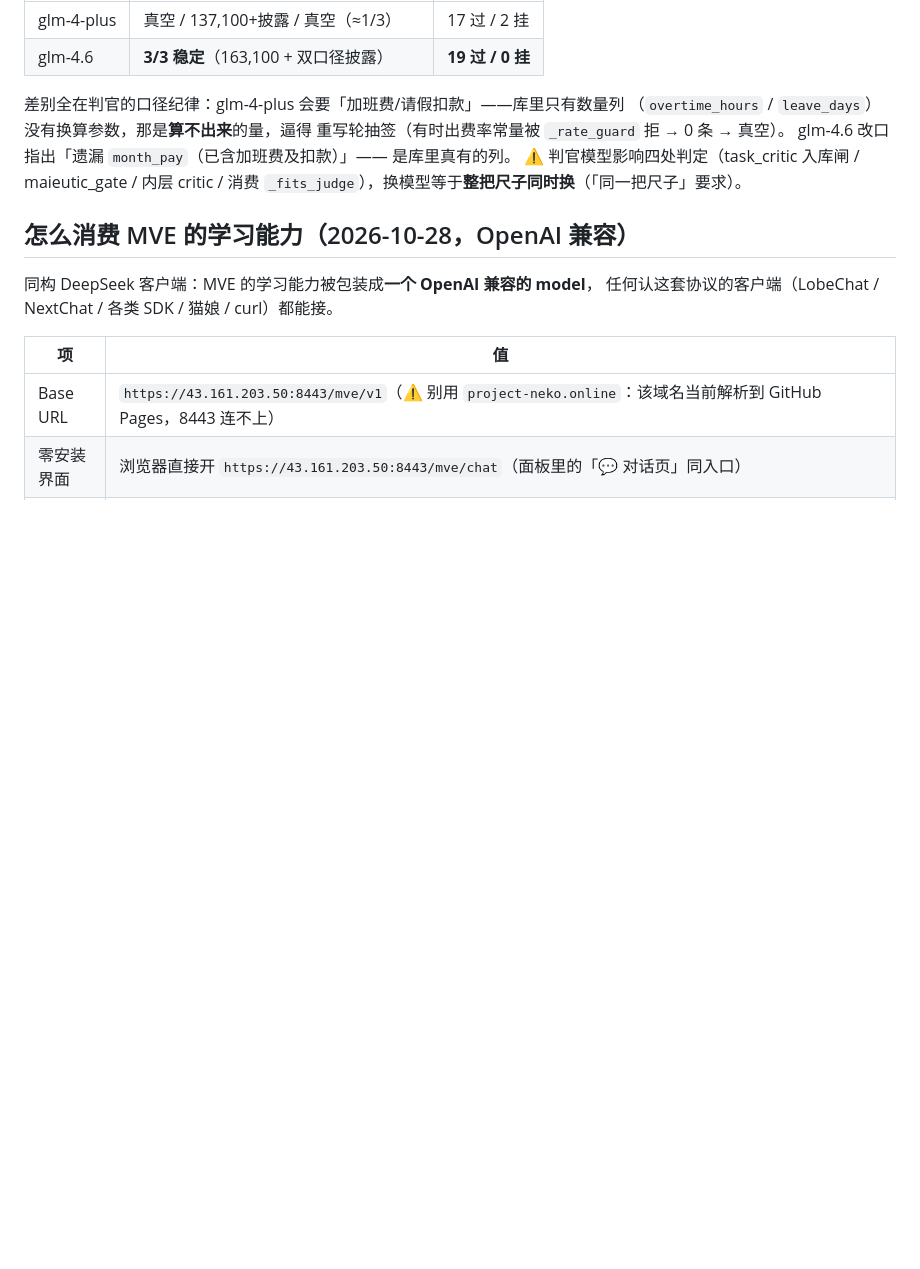
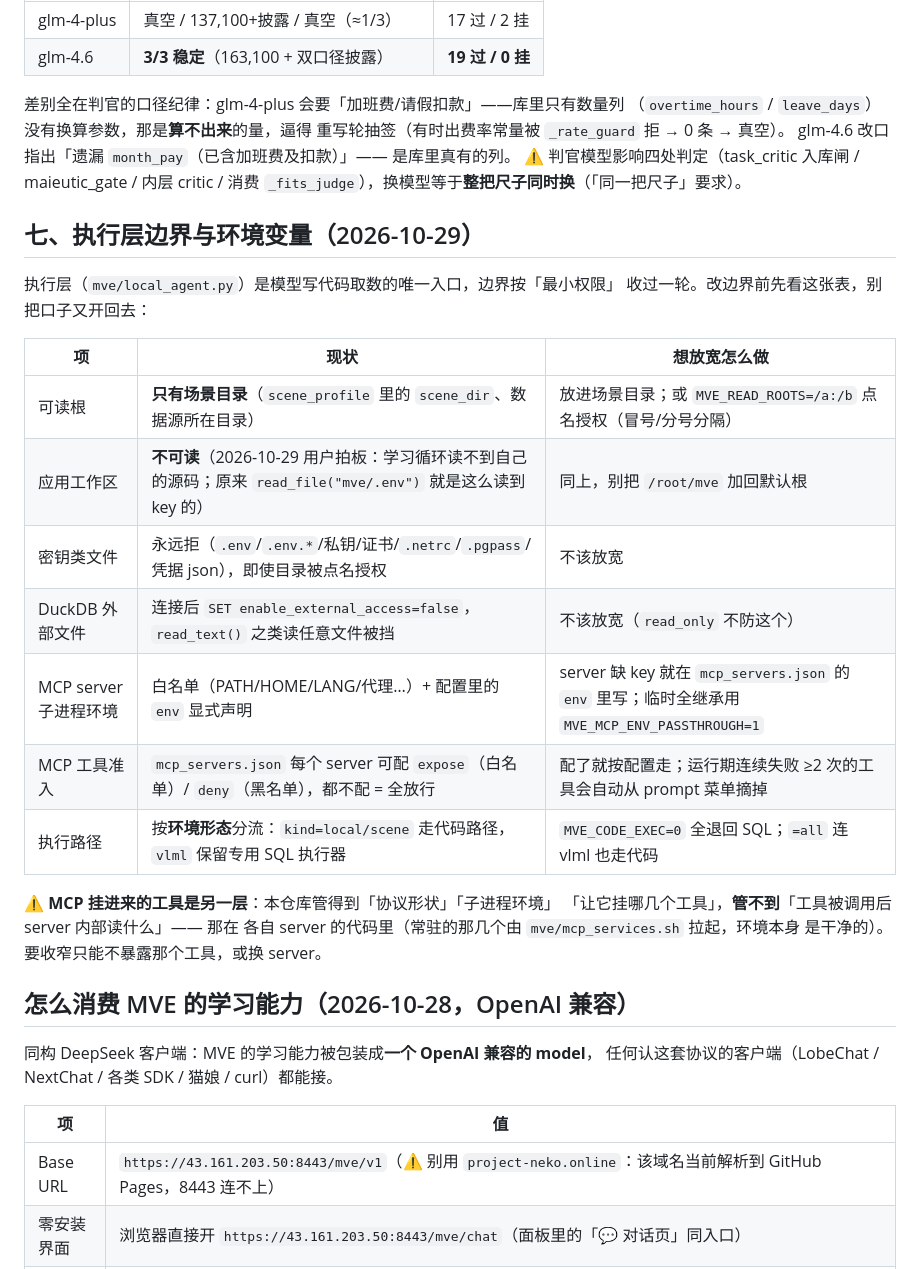
Before and after one commit to Zxy876/voyager-vlml-mve, a Markdown page: 部署.md, the part around the change. Drawn GitHub-style; blank space fills up the shorter version.

Commit message:
部署文档：加「执行层边界与环境变量」一节（2026-10-29 口径）
把可读根/密钥/DuckDB 外部访问/MCP 子进程环境/工具准入/执行路径
六项现状与放宽方式列成表，并写清「MCP 工具是另一层」——本仓库
管不到工具被调用后 server 内部读什么。

```diff
--- a/部署.md
+++ b/部署.md
@@ -249,6 +249,26 @@ glm-4.6 改口指出「遗漏 `month_pay`（已含加班费及扣款）」——
 ⚠️ 判官模型影响四处判定（task_critic 入库闸 / maieutic_gate / 内层 critic /
 消费 `_fits_judge`），换模型等于**整把尺子同时换**（「同一把尺子」要求）。
 
+## 七、执行层边界与环境变量（2026-10-29）
+
+执行层（`mve/local_agent.py`）是模型写代码取数的唯一入口，边界按「最小权限」
+收过一轮。改边界前先看这张表，别把口子又开回去：
+
+| 项 | 现状 | 想放宽怎么做 |
+|---|---|---|
+| 可读根 | **只有场景目录**（`scene_profile` 里的 `scene_dir`、数据源所在目录） | 放进场景目录；或 `MVE_READ_ROOTS=/a:/b` 点名授权（冒号/分号分隔） |
+| 应用工作区 | **不可读**（2026-10-29 用户拍板：学习循环读不到自己的源码；原来 `read_file("mve/.env")` 就是这么读到 key 的） | 同上，别把 `/root/mve` 加回默认根 |
+| 密钥类文件 | 永远拒（`.env`/`.env.*`/私钥/证书/`.netrc`/`.pgpass`/凭据 json），即使目录被点名授权 | 不该放宽 |
+| DuckDB 外部文件 | 连接后 `SET enable_external_access=false`，`read_text()` 之类读任意文件被挡 | 不该放宽（`read_only` 不防这个） |
+| MCP server 子进程环境 | 白名单（PATH/HOME/LANG/代理…）+ 配置里的 `env` 显式声明 | server 缺 key 就在 `mcp_servers.json` 的 `env` 里写；临时全继承用 `MVE_MCP_ENV_PASSTHROUGH=1` |
+| MCP 工具准入 | `mcp_servers.json` 每个 server 可配 `expose`（白名单）/ `deny`（黑名单），都不配 = 全放行 | 配了就按配置走；运行期连续失败 ≥2 次的工具会自动从 prompt 菜单摘掉 |
+| 执行路径 | 按**环境形态**分流：`kind=local/scene` 走代码路径，`vlml` 保留专用 SQL 执行器 | `MVE_CODE_EXEC=0` 全退回 SQL；`=all` 连 vlml 也走代码 |
+
+⚠️ **MCP 挂进来的工具是另一层**：本仓库管得到「协议形状」「子进程环境」
+「让它挂哪几个工具」，**管不到**「工具被调用后 server 内部读什么」—— 那在
+各自 server 的代码里（常驻的那几个由 `mve/mcp_services.sh` 拉起，环境本身
+是干净的）。要收窄只能不暴露那个工具，或换 server。
+
 ## 怎么消费 MVE 的学习能力（2026-10-28，OpenAI 兼容）
 
 同构 DeepSeek 客户端：MVE 的学习能力被包装成**一个 OpenAI 兼容的 model**，
```
